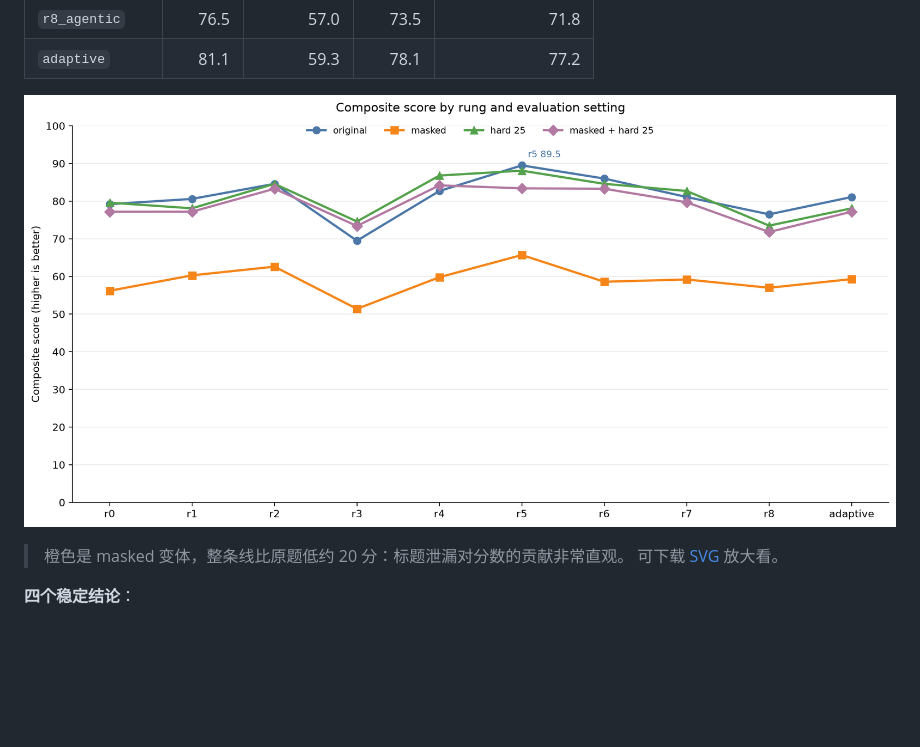
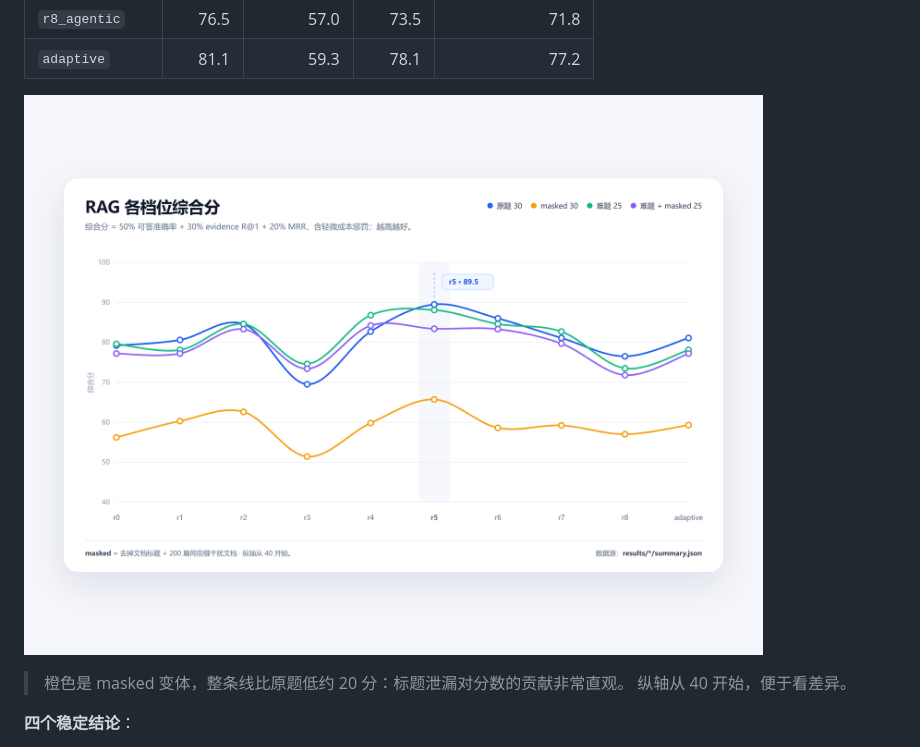
Before and after one commit to Ashitaka-Laputa-IV/baby-rag-history, a Markdown page: README.md, the part around the change. Rendered like a GitHub page; pictures changed too: docs/assets/composite-line.png; blank space fills up the shorter version.

```diff
--- a/README.md
+++ b/README.md
@@ -118,7 +118,7 @@ uv run python -m scripts.run_eval --rungs all --workers 3
 ![综合分折线图](docs/assets/composite-line.png)
 
 > 橙色是 masked 变体，整条线比原题低约 20 分：标题泄漏对分数的贡献非常直观。
-> 可下载 [SVG](docs/assets/composite-line.svg) 放大看。
+> 纵轴从 40 开始，便于看差异。
 
 **四个稳定结论**：
 
```
Also changed, not shown: docs/results.md (+1 -1 lines), 4 other files.
